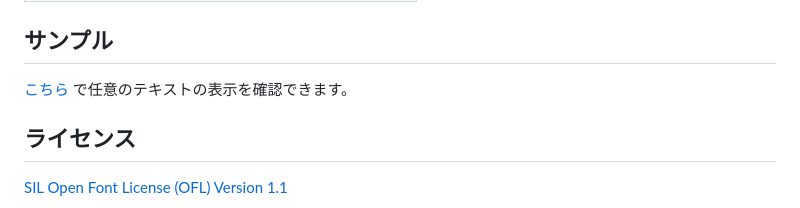
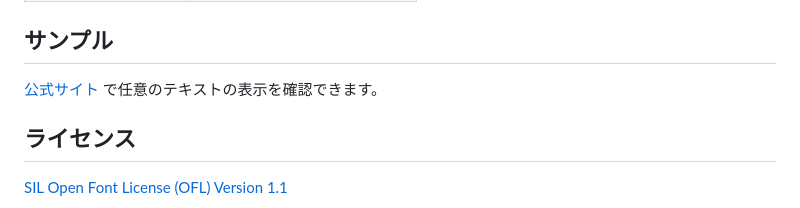
Before and after one commit to negset/Firple, a Markdown page: README.md, the part around the change. GitHub-like rendering.

```diff
--- a/README.md
+++ b/README.md
@@ -106,7 +106,7 @@ Fira Code の字幅を縮小しています。1 行に多くの文字を表示
 
 ## サンプル
 
-[こちら](https://negset.com/Firple/#preview) で任意のテキストの表示を確認できます。
+[公式サイト](https://negset.com/Firple/#preview) で任意のテキストの表示を確認できます。
 
 ## ライセンス
 
```
